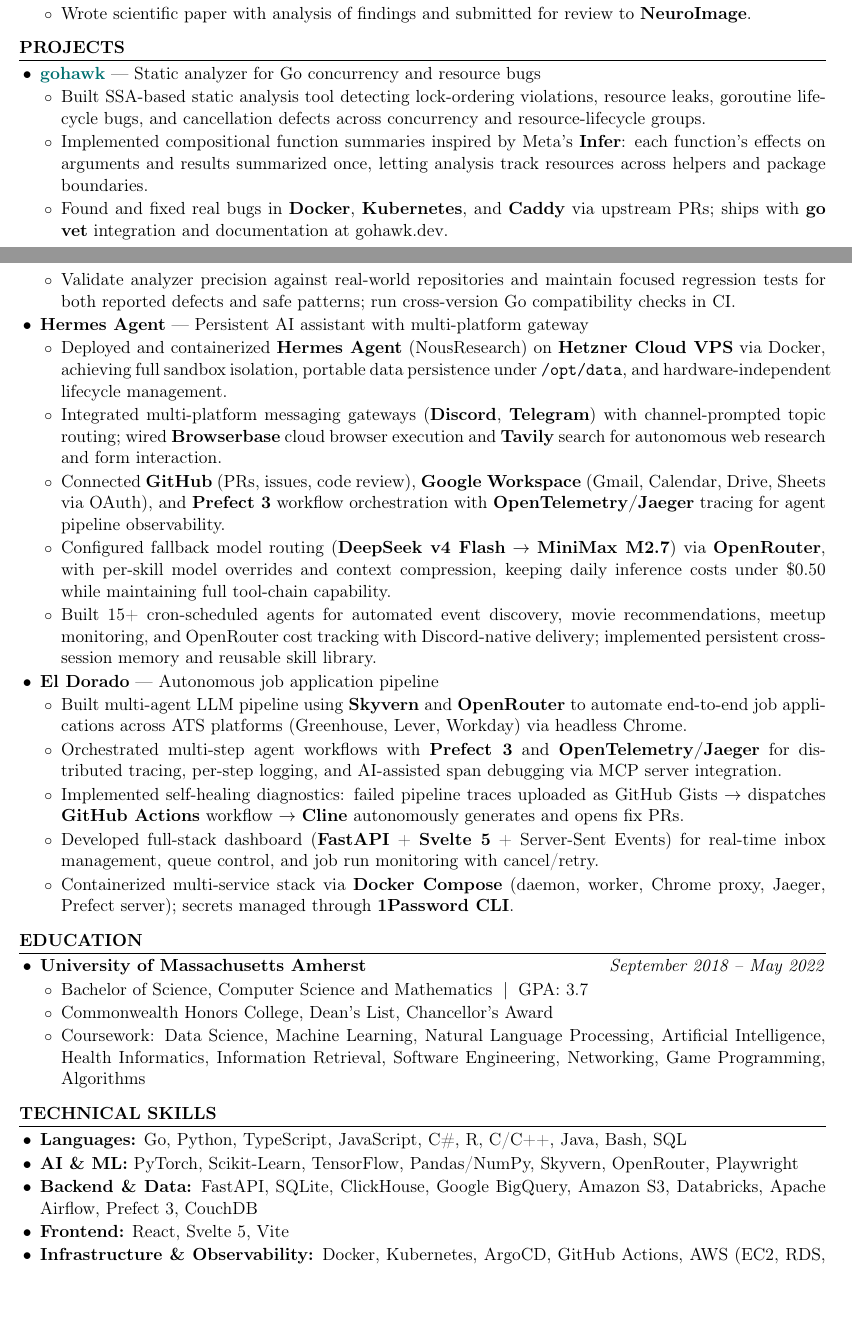
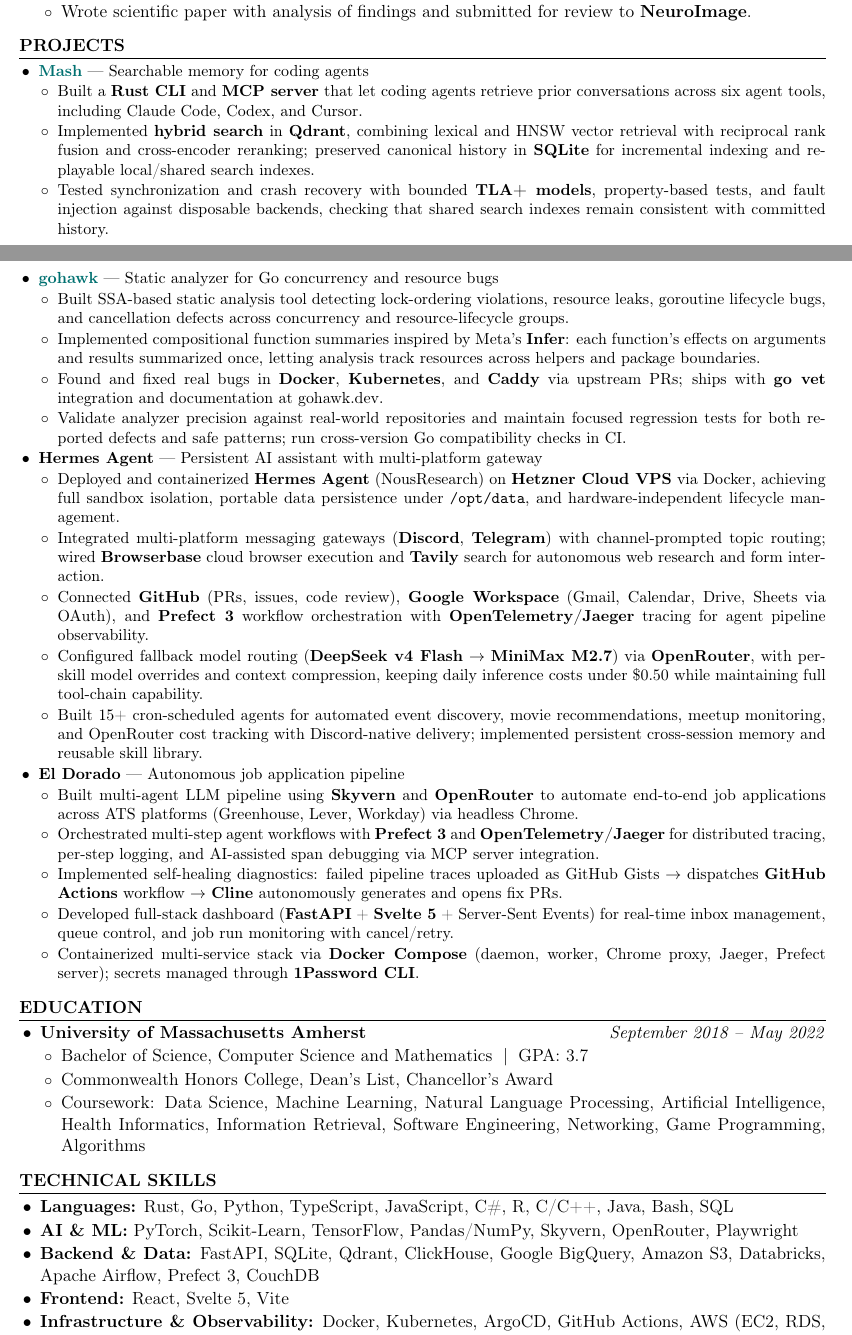
Before and after one commit to kojah/resume, a LaTeX CV (resume.tex): two parts of pages 1 and 2 of 2, joined at a grey line, cut so that both start at the same text, the shorter picture padded with empty space. Compiled offline with pdfLaTeX.

Commit message:
Add Mash project and Rust search infrastructure experience

```diff
--- a/resume.tex
+++ b/resume.tex
@@ -72,7 +72,14 @@
 %--- Projects ---%
 \section*{Projects}
 
+\begingroup\small
 \begin{itemize}
+  \item \textbf{\href{https://github.com/kojah/mash}{Mash}} --- Searchable memory for coding agents
+  \begin{itemize}
+    \item Built a \textbf{Rust CLI} and \textbf{MCP server} that let coding agents retrieve prior conversations across six agent tools, including Claude Code, Codex, and Cursor.
+    \item Implemented \textbf{hybrid search} in \textbf{Qdrant}, combining lexical and HNSW vector retrieval with reciprocal rank fusion and cross-encoder reranking; preserved canonical history in \textbf{SQLite} for incremental indexing and replayable local/shared search indexes.
+    \item Tested synchronization and crash recovery with bounded \textbf{TLA+ models}, property-based tests, and fault injection against disposable backends, checking that shared search indexes remain consistent with committed history.
+  \end{itemize}
   \item \textbf{\href{https://github.com/kojah/gohawk}{gohawk}} --- Static analyzer for Go concurrency and resource bugs
   \begin{itemize}
     \item Built SSA-based static analysis tool detecting lock-ordering violations, resource leaks, goroutine lifecycle bugs, and cancellation defects across concurrency and resource-lifecycle groups.
@@ -99,6 +106,7 @@
 \end{itemize}
 
 %--- Education ---%
+\endgroup
 \section*{Education}
 
 \begin{itemize}
@@ -114,9 +122,9 @@
 \section*{Technical Skills}
 
 \begin{itemize}
-  \item \textbf{Languages:} Go, Python, TypeScript, JavaScript, C\#, R, C/C++, Java, Bash, SQL
+  \item \textbf{Languages:} Rust, Go, Python, TypeScript, JavaScript, C\#, R, C/C++, Java, Bash, SQL
   \item \textbf{AI \& ML:} PyTorch, Scikit-Learn, TensorFlow, Pandas/NumPy, Skyvern, OpenRouter, Playwright
-  \item \textbf{Backend \& Data:} FastAPI, SQLite, ClickHouse, Google BigQuery, Amazon S3, Databricks, Apache Airflow, Prefect 3, CouchDB
+  \item \textbf{Backend \& Data:} FastAPI, SQLite, Qdrant, ClickHouse, Google BigQuery, Amazon S3, Databricks, Apache Airflow, Prefect 3, CouchDB
   \item \textbf{Frontend:} React, Svelte 5, Vite
   \item \textbf{Infrastructure \& Observability:} Docker, Kubernetes, ArgoCD, GitHub Actions, AWS (EC2, RDS, S3), OpenTelemetry, Jaeger, nginx
 \end{itemize}
```
Also changed, not shown: resume.pdf.
